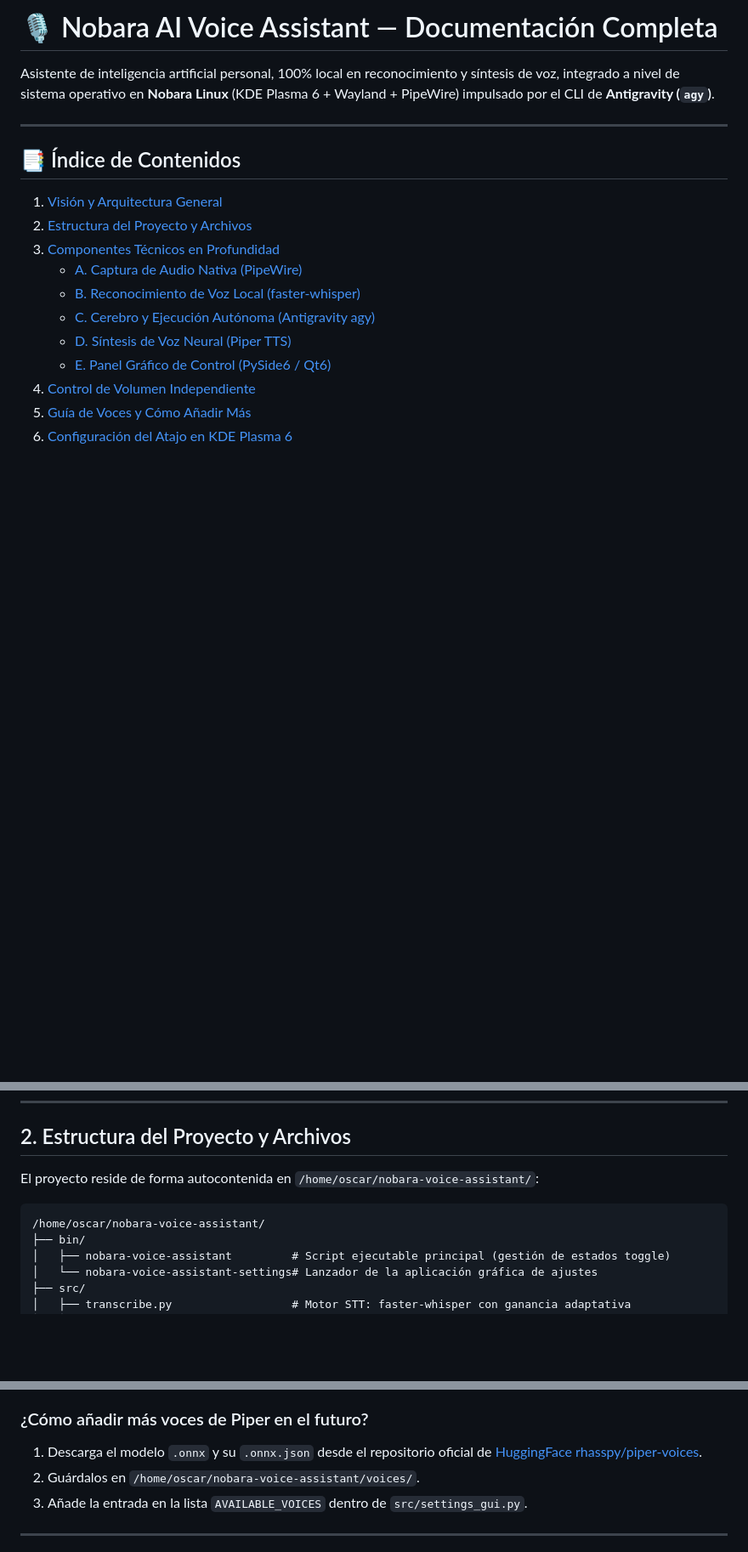
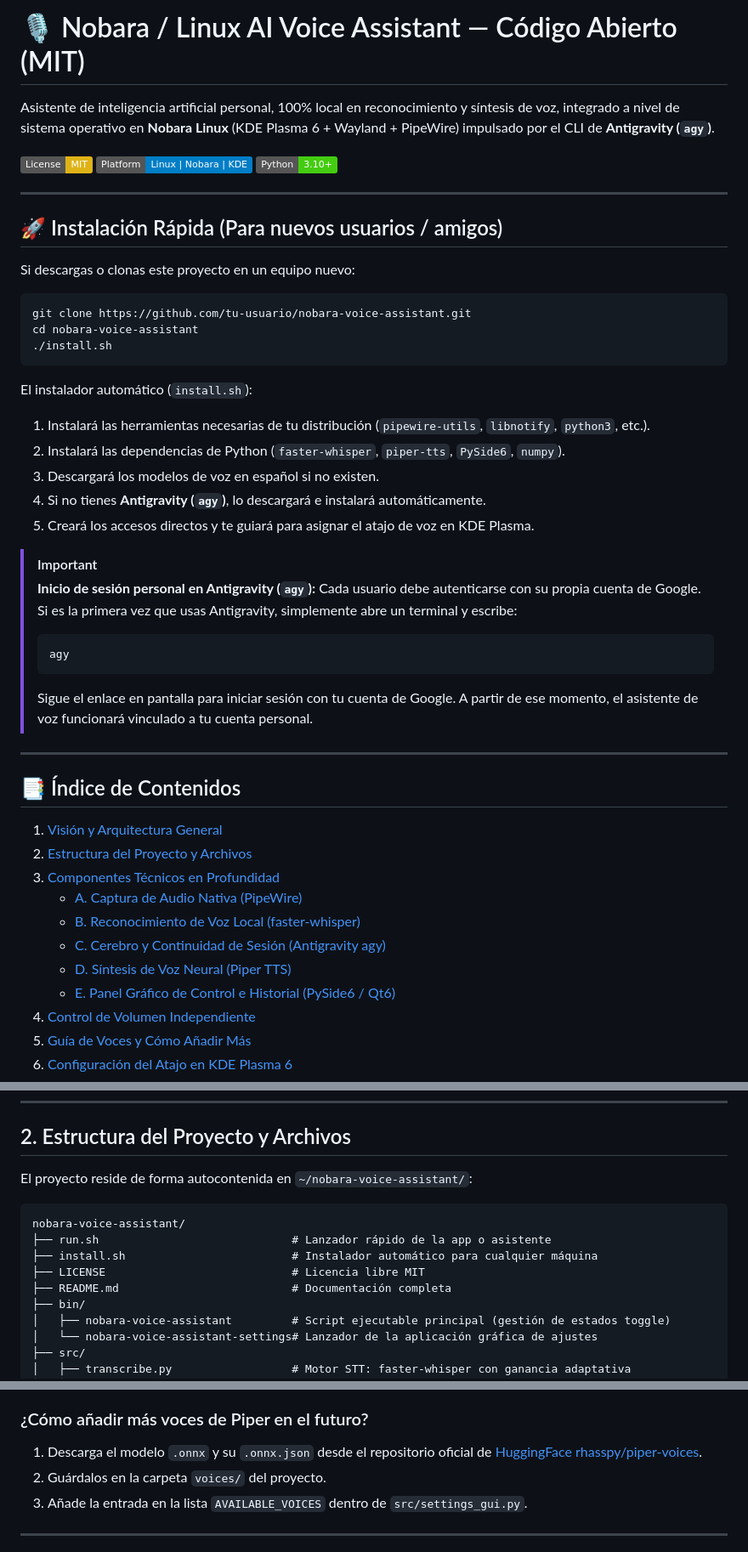
Before and after one commit to oscarjv233/nobara-voice-assistant, a Markdown page: README.md, 3 parts joined by grey strips. Shown at 85% size. GitHub-like rendering; badges without logos; blank space fills up the shorter version.

Commit message:
docs: enhance README with open source guide, quickstart and generic paths

````diff
--- a/README.md
+++ b/README.md
@@ -1,6 +1,37 @@
-# 🎙️ Nobara AI Voice Assistant — Documentación Completa
+# 🎙️ Nobara / Linux AI Voice Assistant — Código Abierto (MIT)
 
 Asistente de inteligencia artificial personal, 100% local en reconocimiento y síntesis de voz, integrado a nivel de sistema operativo en **Nobara Linux** (KDE Plasma 6 + Wayland + PipeWire) impulsado por el CLI de **Antigravity (`agy`)**.
+
+[![License: MIT](https://img.shields.io/badge/License-MIT-yellow.svg)](https://opensource.org/licenses/MIT)
+[![Platform: Linux](https://img.shields.io/badge/Platform-Linux%20%7C%20Nobara%20%7C%20KDE-blue.svg)]()
+[![Python: 3.10+](https://img.shields.io/badge/Python-3.10+-brightgreen.svg)]()
+
+---
+
+## 🚀 Instalación Rápida (Para nuevos usuarios / amigos)
+
+Si descargas o clonas este proyecto en un equipo nuevo:
+
+```bash
+git clone https://github.com/tu-usuario/nobara-voice-assistant.git
+cd nobara-voice-assistant
+./install.sh
+```
+
+El instalador automático (`install.sh`):
+1. Instalará las herramientas necesarias de tu distribución (`pipewire-utils`, `libnotify`, `python3`, etc.).
+2. Instalará las dependencias de Python (`faster-whisper`, `piper-tts`, `PySide6`, `numpy`).
+3. Descargará los modelos de voz en español si no existen.
+4. Si no tienes **Antigravity (`agy`)**, lo descargará e instalará automáticamente.
+5. Creará los accesos directos y te guiará para asignar el atajo de voz en KDE Plasma.
+
+> [!IMPORTANT]
+> **Inicio de sesión personal en Antigravity (`agy`):**
+> Cada usuario debe autenticarse con su propia cuenta de Google. Si es la primera vez que usas Antigravity, simplemente abre un terminal y escribe:
+> ```bash
+> agy
+> ```
+> Sigue el enlace en pantalla para iniciar sesión con tu cuenta de Google. A partir de ese momento, el asistente de voz funcionará vinculado a tu cuenta personal.
 
 ---
 
@@ -11,9 +42,9 @@ Asistente de inteligencia artificial personal, 100% local en reconocimiento y s
 3. [Componentes Técnicos en Profundidad](#3-componentes-técnicos-en-profundidad)
    - [A. Captura de Audio Nativa (PipeWire)](#a-captura-de-audio-nativa-pipewire)
    - [B. Reconocimiento de Voz Local (faster-whisper)](#b-reconocimiento-de-voz-local-faster-whisper)
-   - [C. Cerebro y Ejecución Autónoma (Antigravity agy)](#c-cerebro-y-ejecución-autónoma-antigravity-agy)
+   - [C. Cerebro y Continuidad de Sesión (Antigravity agy)](#c-cerebro-autónomo-y-continuidad-de-sesión-antigravity-agy--agent_runner)
    - [D. Síntesis de Voz Neural (Piper TTS)](#d-síntesis-de-voz-neural-piper-tts)
-   - [E. Panel Gráfico de Control (PySide6 / Qt6)](#e-panel-gráfico-de-control-pyside6--qt6)
+   - [E. Panel Gráfico de Control e Historial (PySide6 / Qt6)](#e-panel-gráfico-de-control-e-historial-pyside6--qt6)
 4. [Control de Volumen Independiente](#4-control-de-volumen-independiente)
 5. [Guía de Voces y Cómo Añadir Más](#5-guía-de-voces-y-cómo-añadir-más)
 6. [Configuración del Atajo en KDE Plasma 6](#6-configuración-del-atajo-en-kde-plasma-6)
@@ -44,10 +75,14 @@ flowchart TD
 
 ## 2. Estructura del Proyecto y Archivos
 
-El proyecto reside de forma autocontenida en `/home/oscar/nobara-voice-assistant/`:
+El proyecto reside de forma autocontenida en `~/nobara-voice-assistant/`:
 
 ```
-/home/oscar/nobara-voice-assistant/
+nobara-voice-assistant/
+├── run.sh                             # Lanzador rápido de la app o asistente
+├── install.sh                         # Instalador automático para cualquier máquina
+├── LICENSE                            # Licencia libre MIT
+├── README.md                          # Documentación completa
 ├── bin/
 │   ├── nobara-voice-assistant         # Script ejecutable principal (gestión de estados toggle)
 │   └── nobara-voice-assistant-settings# Lanzador de la aplicación gráfica de ajustes
@@ -137,7 +172,7 @@ Las voces se encuentran en el directorio `voices/` en formato ONNX. Actualmente
 
 ### ¿Cómo añadir más voces de Piper en el futuro?
 1. Descarga el modelo `.onnx` y su `.onnx.json` desde el repositorio oficial de [HuggingFace rhasspy/piper-voices](https://huggingface.co/rhasspy/piper-voices).
-2. Guárdalos en `/home/oscar/nobara-voice-assistant/voices/`.
+2. Guárdalos en la carpeta `voices/` del proyecto.
 3. Añade la entrada en la lista `AVAILABLE_VOICES` dentro de `src/settings_gui.py`.
 
 ---
````
Also changed, not shown: other parts of README.md (+1 -1 lines).
